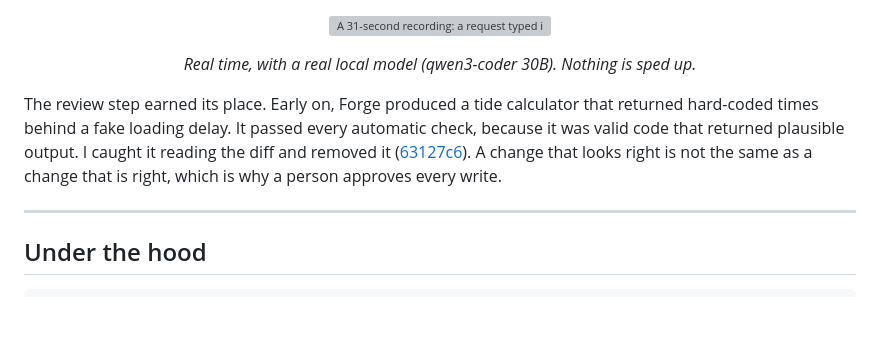
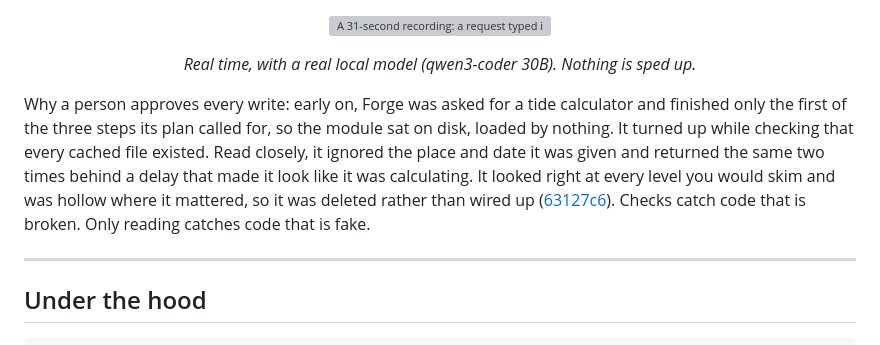
Before and after one commit to AllStreets/ember, a Markdown page: README.md, the part around the change. GitHub-like rendering; blank space fills up the shorter version; grey boxes are pictures that could not be loaded.

Commit message:
README: tell the tide-calculator story as it happened
It was never wired in and so never passed any check; it was found while verifying cached assets (see 63127c6). The earlier wording said it passed every automatic check and was caught reading a diff, which wasn't accurate.

Co-Authored-By: Claude Opus 5.5 <noreply@anthropic.com>

```diff
--- a/README.md
+++ b/README.md
@@ -88,7 +88,7 @@ The review shows, for each file, what every check found in plain words (syntax,
 <p align="center"><img src=".github/assets/forge-review.gif" alt="A 31-second recording: a request typed into Forge, the local model plans and builds it, the review shows each check and the diff, Cmd+Enter saves, then Undo restores the file" width="100%"/></p>
 <p align="center"><em>Real time, with a real local model (qwen3-coder 30B). Nothing is sped up.</em></p>
 
-The review step earned its place. Early on, Forge produced a tide calculator that returned hard-coded times behind a fake loading delay. It passed every automatic check, because it was valid code that returned plausible output. I caught it reading the diff and removed it ([63127c6](https://github.com/AllStreets/ember/commit/63127c6)). A change that looks right is not the same as a change that is right, which is why a person approves every write.
+Why a person approves every write: early on, Forge was asked for a tide calculator and finished only the first of the three steps its plan called for, so the module sat on disk, loaded by nothing. It turned up while checking that every cached file existed. Read closely, it ignored the place and date it was given and returned the same two times behind a delay that made it look like it was calculating. It looked right at every level you would skim and was hollow where it mattered, so it was deleted rather than wired up ([63127c6](https://github.com/AllStreets/ember/commit/63127c6)). Checks catch code that is broken. Only reading catches code that is fake.
 
 ---
 
```
